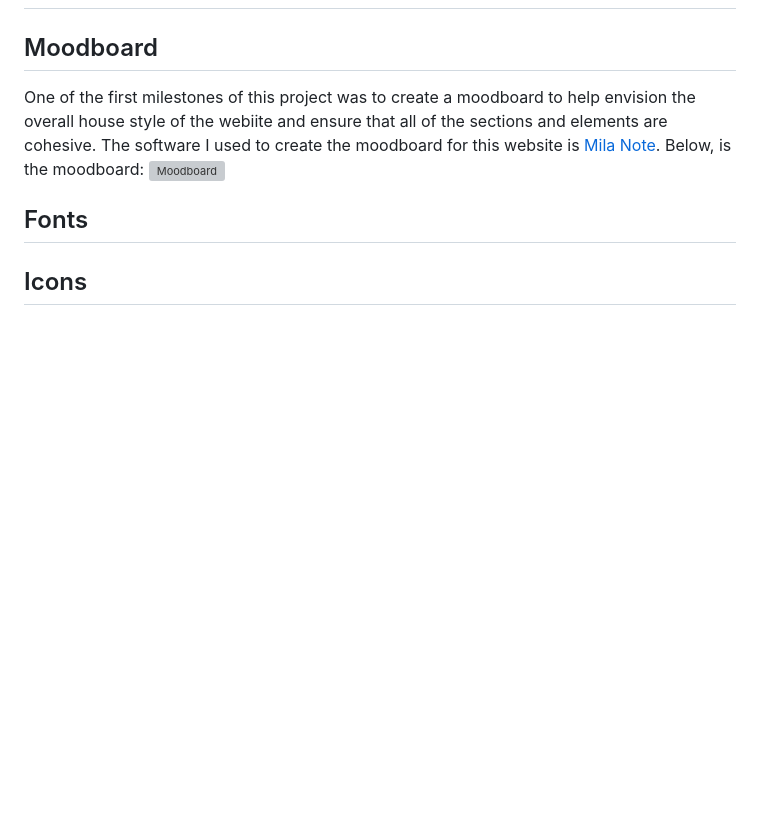
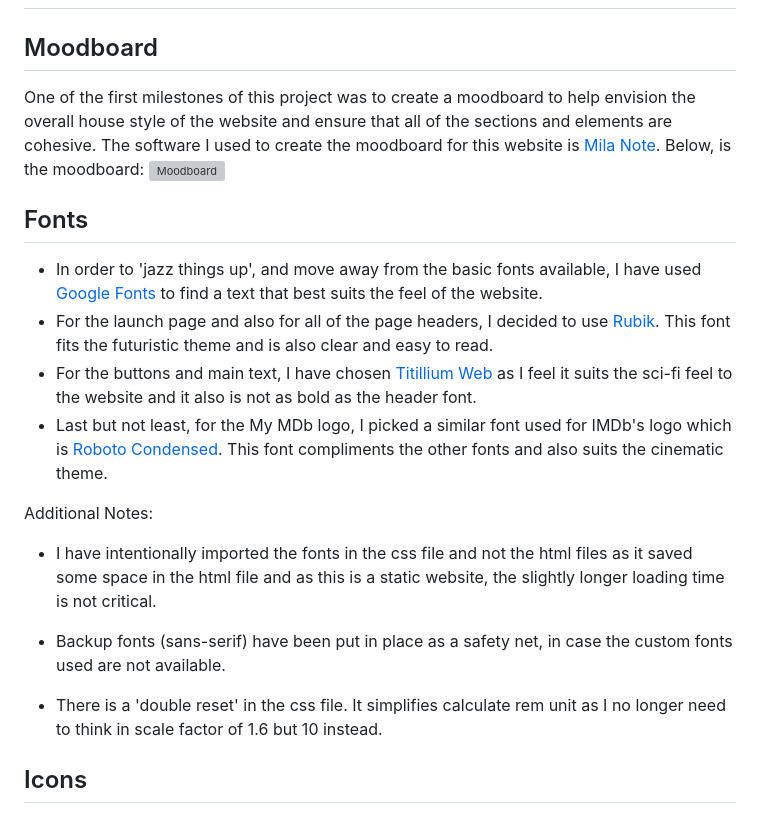
Before and after one commit to rachelcluke/my-MDb, a Markdown page: README.md, the part around the change. GitHub-like rendering; blank space fills up the shorter version; grey boxes are pictures that could not be loaded.

Commit message:
README - fonts section added

```diff
--- a/README.md
+++ b/README.md
@@ -113,11 +113,24 @@ The last update to this file was: **October 22nd, 2024**
 
 ## Moodboard
 
-One of the first milestones of this project was to create a moodboard to help envision the overall house style of the webiite and ensure that all of the sections and elements are cohesive. The software I used to create the moodboard for this website is [Mila Note](https://milanote.com/ "Mila Note").
+One of the first milestones of this project was to create a moodboard to help envision the overall house style of the website and ensure that all of the sections and elements are cohesive. The software I used to create the moodboard for this website is [Mila Note](https://milanote.com/ "Mila Note").
 Below, is the moodboard:
 ![Moodboard](docs/moodboard.png)
 
 ## Fonts
+
+- In order to 'jazz things up', and move away from the basic fonts available, I have used [Google Fonts](https://fonts.google.com/ "Google Fonts") to find a text that best suits the feel of the website.
+- For the launch page and also for all of the page headers, I decided to use [Rubik](https://fonts.google.com/?query=rubik "Rubik font"). This font fits the futuristic theme and is also clear and easy to read.
+- For the buttons and main text, I have chosen [Titillium Web](https://fonts.google.com/specimen/Titillium+Web "Titillium Web") as I feel it suits the sci-fi feel to the website and it also is not as bold as the header font.
+- Last but not least, for the My MDb logo, I picked a similar font used for IMDb's logo which is [Roboto Condensed](https://fonts.google.com/specimen/Roboto+Condensed "Roboto Condensed"). This font compliments the other fonts and also suits the cinematic theme.
+
+Additional Notes:
+
+- I have intentionally imported the fonts in the css file and not the html files as it saved some space in the html file and as this is a static website, the slightly longer loading time is not critical.
+
+- Backup fonts (sans-serif) have been put in place as a safety net, in case the custom fonts used are not available.
+
+- There is a 'double reset' in the css file. It simplifies calculate rem unit as I no longer need to think in scale factor of 1.6 but 10 instead.
 
 ## Icons
 
```
